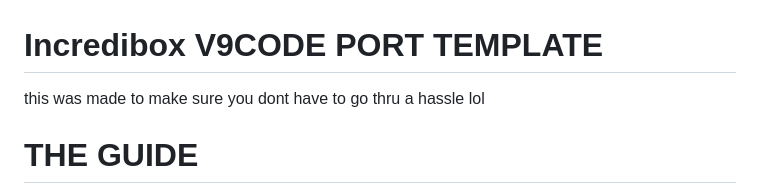
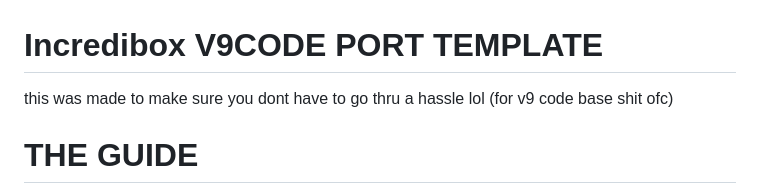
Before and after one commit to RizsimStudiosOfficial/Incredibox-V9CODEPORT-Template, a Markdown page: README.md, the part around the change. GitHub-like rendering.

```diff
--- a/README.md
+++ b/README.md
@@ -1,5 +1,5 @@
 # Incredibox V9CODE PORT TEMPLATE
-this was made to make sure you dont have to go thru a hassle lol
+this was made to make sure you dont have to go thru a hassle lol (for v9 code base shit ofc)
 
 # THE GUIDE
 I recommend using this site first then you can go back to this: https://boogoxseal.xyz/tools/appjs
```
